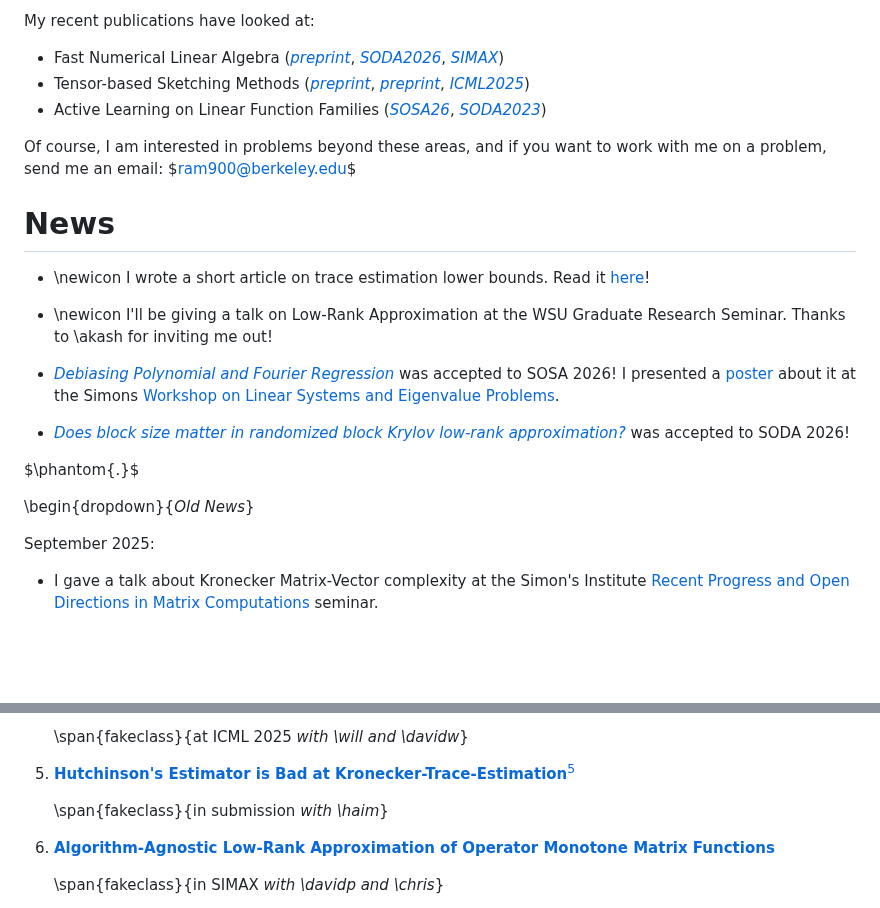
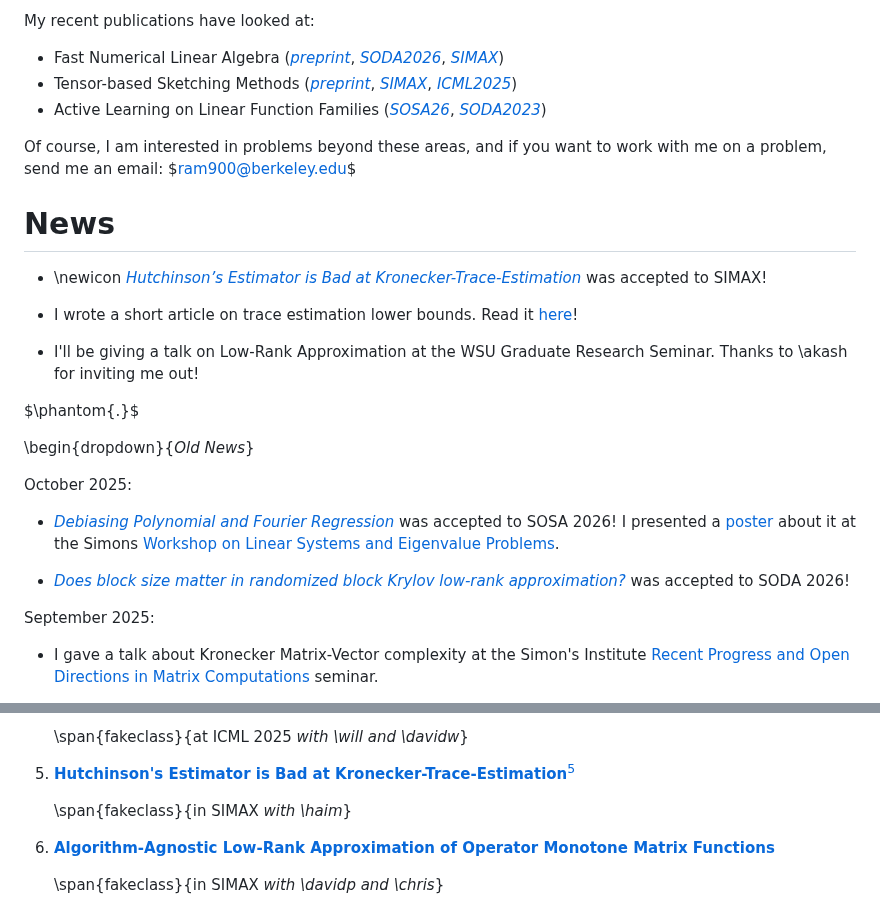
Before and after one commit to RaphaelArkadyMeyerNYU/Ram900Hosting, a Markdown page: index.md, 2 parts joined by grey strips. Drawn GitHub-style; blank space fills up the shorter version.

Commit message:
SIMAX 2026

```diff
--- a/index.md
+++ b/index.md
@@ -38,7 +38,7 @@ Links:
 My recent publications have looked at:
 
 * Fast Numerical Linear Algebra (_[preprint](https://arxiv.org/abs/2508.21189)_, _[SODA2026](https://arxiv.org/abs/2508.06486)_, _[SIMAX](https://arxiv.org/abs/2311.14023)_)
-* Tensor-based Sketching Methods (_[preprint](https://arxiv.org/abs/2508.21189)_, _[preprint](https://arxiv.org/abs/2309.04952)_, _[ICML2025](https://arxiv.org/abs/2502.08029)_)
+* Tensor-based Sketching Methods (_[preprint](https://arxiv.org/abs/2508.21189)_, _[SIMAX](https://arxiv.org/abs/2309.04952)_, _[ICML2025](https://arxiv.org/abs/2502.08029)_)
 * Active Learning on Linear Function Families (_[SOSA26](https://arxiv.org/abs/2508.05920)_, _[SODA2023](https://arxiv.org/abs/2211.06790)_)
 
 Of course, I am interested in problems beyond these areas, and if you want to work with me on a problem, send me an email: $ram900@berkeley.edu$
@@ -52,17 +52,21 @@ Of course, I am interested in problems beyond these areas, and if you want to wo
 
 # News
 
-- \newicon I wrote a short article on trace estimation lower bounds. Read it [here](https://randnla.github.io/trace-lower-bound)!
+- \newicon [_Hutchinson’s Estimator is Bad at Kronecker-Trace-Estimation_](https://arxiv.org/abs/2309.04952) was accepted to SIMAX!
 
-- \newicon I'll be giving a talk on Low-Rank Approximation at the WSU Graduate Research Seminar. Thanks to \akash for inviting me out!
+- I wrote a short article on trace estimation lower bounds. Read it [here](https://randnla.github.io/trace-lower-bound)!
+
+- I'll be giving a talk on Low-Rank Approximation at the WSU Graduate Research Seminar. Thanks to \akash for inviting me out!
+
+$\phantom{.}$
+
+\begin{dropdown}{_Old News_}
+
+October 2025:
 
 - [_Debiasing Polynomial and Fourier Regression_](https://arxiv.org/abs/2508.05920) was accepted to SOSA 2026! I presented a [poster](/assets/unbiasedPolysSimons2025poster.pdf) about it at the Simons [Workshop on Linear Systems and Eigenvalue Problems](https://simons.berkeley.edu/workshops/linear-systems-eigenvalue-problems/schedule).
 
 - [_Does block size matter in randomized block Krylov low-rank approximation?_](https://arxiv.org/abs/2508.06486) was accepted to SODA 2026!
-
-$\phantom{.}$
-
-\begin{dropdown}{_Old News_}
 
 September 2025:
 
@@ -225,7 +229,7 @@ April 2022
 
 1.  [**Hutchinson's Estimator is Bad at Kronecker-Trace-Estimation**](https://arxiv.org/abs/2309.04952)[^KronHutchinsonAssets]
 
-    \span{fakeclass}{in submission _with \haim_}
+    \span{fakeclass}{in SIMAX _with \haim_}
 
 1.  [**Algorithm-Agnostic Low-Rank Approximation of Operator Monotone Matrix Functions**](https://arxiv.org/abs/2311.14023)
 
```
